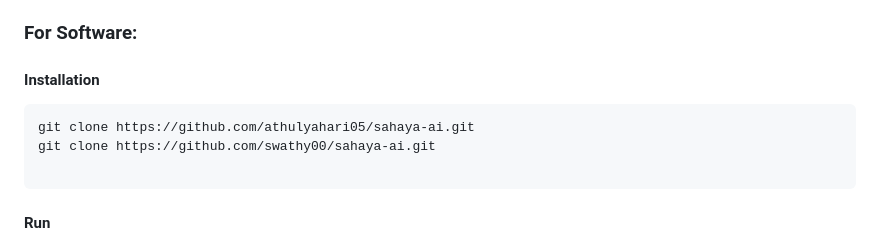
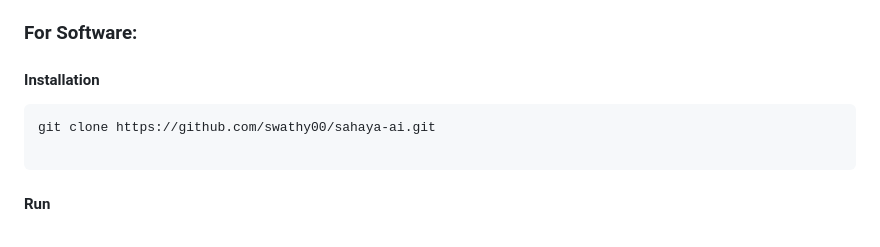
Before and after one commit to athulyahari05/sahaya, a Markdown page: README.md, the part around the change. Rendered like a GitHub page.

````diff
--- a/README.md
+++ b/README.md
@@ -78,7 +78,6 @@ List the key features of your project:
 
 #### Installation
 ```bash
-git clone https://github.com/athulyahari05/sahaya-ai.git
 git clone https://github.com/swathy00/sahaya-ai.git
 
 ```
````
